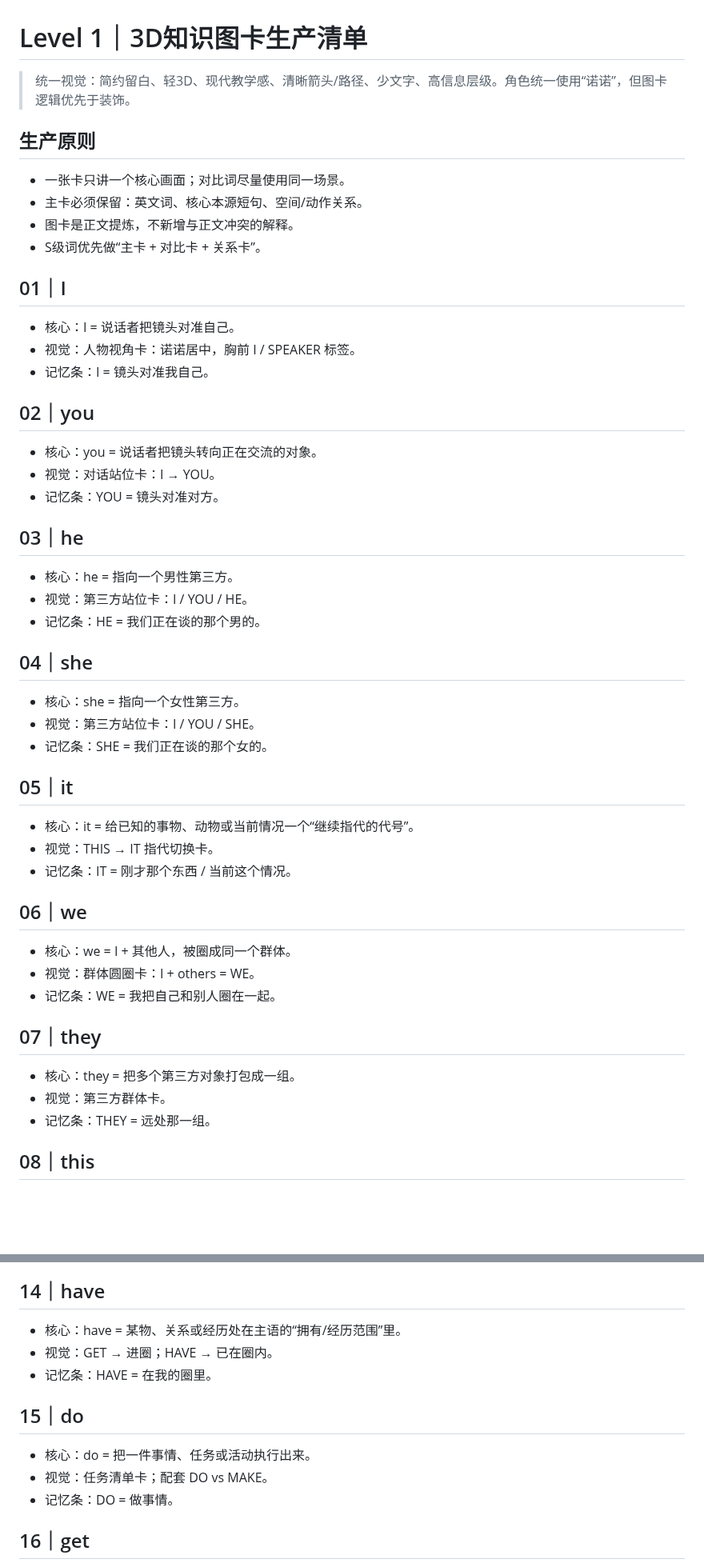
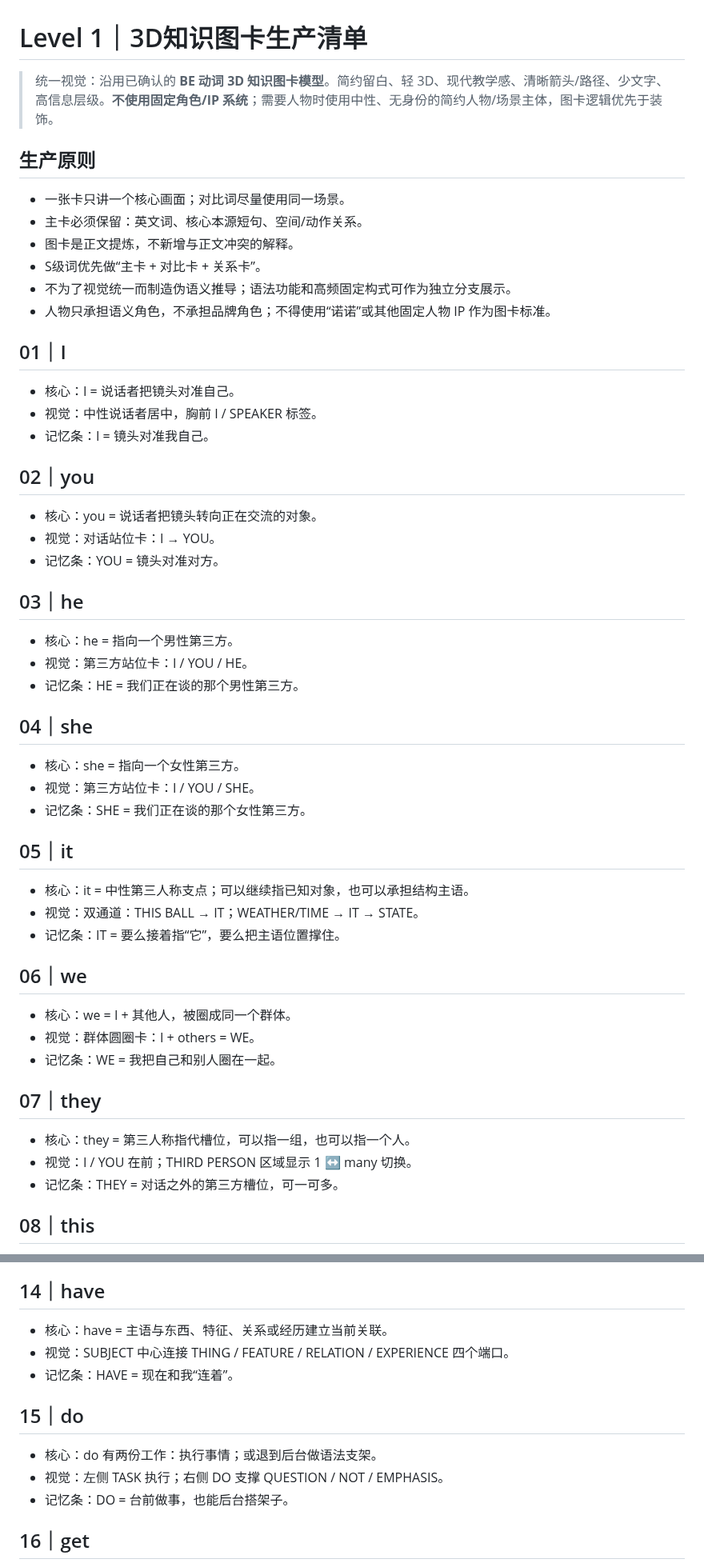
Before and after one commit to weitianhua8-oss/english-thinking-system, a Markdown page: prompts/Level1_3D知识图卡生产清单.md, 2 parts joined by grey strips. Shown at 80% size. GitHub-like rendering; blank space fills up the shorter version.

```diff
--- a/prompts/Level1_3D知识图卡生产清单.md
+++ b/prompts/Level1_3D知识图卡生产清单.md
@@ -1,6 +1,6 @@
 # Level 1｜3D知识图卡生产清单
 
-> 统一视觉：简约留白、轻3D、现代教学感、清晰箭头/路径、少文字、高信息层级。角色统一使用“诺诺”，但图卡逻辑优先于装饰。
+> 统一视觉：沿用已确认的 **BE 动词 3D 知识图卡模型**。简约留白、轻 3D、现代教学感、清晰箭头/路径、少文字、高信息层级。**不使用固定角色/IP 系统**；需要人物时使用中性、无身份的简约人物/场景主体，图卡逻辑优先于装饰。
 
 ## 生产原则
 
@@ -8,10 +8,12 @@
 - 主卡必须保留：英文词、核心本源短句、空间/动作关系。
 - 图卡是正文提炼，不新增与正文冲突的解释。
 - S级词优先做“主卡 + 对比卡 + 关系卡”。
+- 不为了视觉统一而制造伪语义推导；语法功能和高频固定构式可作为独立分支展示。
+- 人物只承担语义角色，不承担品牌角色；不得使用“诺诺”或其他固定人物 IP 作为图卡标准。
 
 ## 01｜I
 - 核心：I = 说话者把镜头对准自己。
-- 视觉：人物视角卡：诺诺居中，胸前 I / SPEAKER 标签。
+- 视觉：中性说话者居中，胸前 I / SPEAKER 标签。
 - 记忆条：I = 镜头对准我自己。
 
 ## 02｜you
@@ -22,17 +24,17 @@
 ## 03｜he
 - 核心：he = 指向一个男性第三方。
 - 视觉：第三方站位卡：I / YOU / HE。
-- 记忆条：HE = 我们正在谈的那个男的。
+- 记忆条：HE = 我们正在谈的那个男性第三方。
 
 ## 04｜she
 - 核心：she = 指向一个女性第三方。
 - 视觉：第三方站位卡：I / YOU / SHE。
-- 记忆条：SHE = 我们正在谈的那个女的。
+- 记忆条：SHE = 我们正在谈的那个女性第三方。
 
 ## 05｜it
-- 核心：it = 给已知的事物、动物或当前情况一个“继续指代的代号”。
-- 视觉：THIS → IT 指代切换卡。
-- 记忆条：IT = 刚才那个东西 / 当前这个情况。
+- 核心：it = 中性第三人称支点；可以继续指已知对象，也可以承担结构主语。
+- 视觉：双通道：THIS BALL → IT；WEATHER/TIME → IT → STATE。
+- 记忆条：IT = 要么接着指“它”，要么把主语位置撑住。
 
 ## 06｜we
 - 核心：we = I + 其他人，被圈成同一个群体。
@@ -40,9 +42,9 @@
 - 记忆条：WE = 我把自己和别人圈在一起。
 
 ## 07｜they
-- 核心：they = 把多个第三方对象打包成一组。
-- 视觉：第三方群体卡。
-- 记忆条：THEY = 远处那一组。
+- 核心：they = 第三人称指代槽位，可以指一组，也可以指一个人。
+- 视觉：I / YOU 在前；THIRD PERSON 区域显示 1 ↔ many 切换。
+- 记忆条：THEY = 对话之外的第三方槽位，可一可多。
 
 ## 08｜this
 - 核心：this = 指向心理或物理距离“近”的单个对象。
@@ -75,14 +77,14 @@
 - 记忆条：BE = 状态连接器。
 
 ## 14｜have
-- 核心：have = 某物、关系或经历处在主语的“拥有/经历范围”里。
-- 视觉：GET → 进圈；HAVE → 已在圈内。
-- 记忆条：HAVE = 在我的圈里。
+- 核心：have = 主语与东西、特征、关系或经历建立当前关联。
+- 视觉：SUBJECT 中心连接 THING / FEATURE / RELATION / EXPERIENCE 四个端口。
+- 记忆条：HAVE = 现在和我“连着”。
 
 ## 15｜do
-- 核心：do = 把一件事情、任务或活动执行出来。
-- 视觉：任务清单卡；配套 DO vs MAKE。
-- 记忆条：DO = 做事情。
+- 核心：do 有两份工作：执行事情；或退到后台做语法支架。
+- 视觉：左侧 TASK 执行；右侧 DO 支撑 QUESTION / NOT / EMPHASIS。
+- 记忆条：DO = 台前做事，也能后台搭架子。
 
 ## 16｜get
 - 核心：get = 经过一个过程，最终触达到目标。
```
Also changed, not shown: other parts of prompts/Level1_3D知识图卡生产清单.md (+26 -26 lines).
